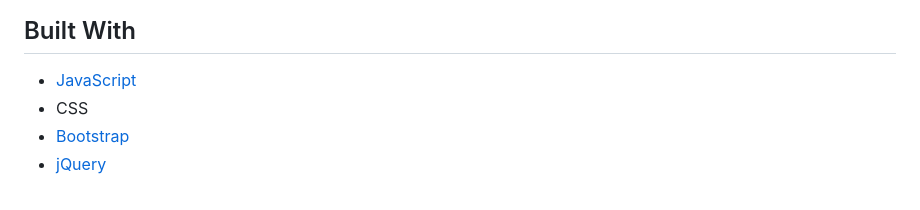
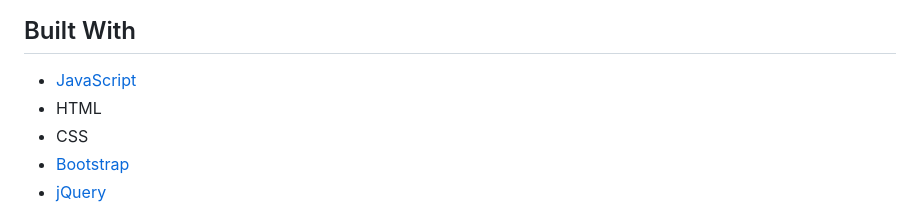
Before and after one commit to mbzaig/Project-MovieBuffs, a Markdown page: README.md, the part around the change. Rendered like a GitHub page.

```diff
--- a/README.md
+++ b/README.md
@@ -77,6 +77,7 @@ https://mbzaig.github.io/Project-MovieBuffs/
 ## Built With
 
 * [JavaScript](https://www.javascript.com/)
+* HTML
 * CSS
 * [Bootstrap](https://getbootstrap.com/)
 * [jQuery](https://jquery.com/)
```
